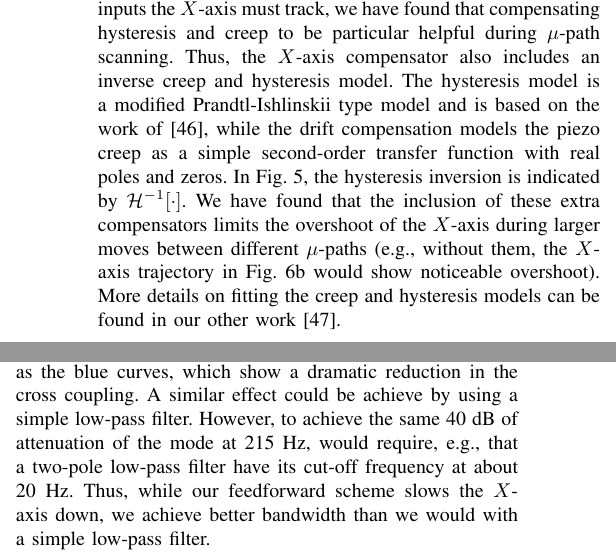
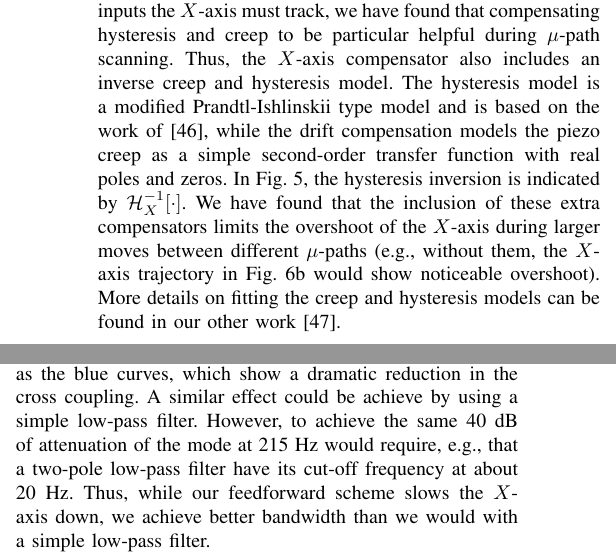
Before and after one commit to rabraker/mu-path-tmech, a LaTeX paper (latex/afm-cs-main.tex): two parts of the columns of page 5 of 11, joined at a grey line, cut so that both start at the same text. Compiled offline with pdfLaTeX; a missing font is replaced by an installed copy or a similar font; a LaTeX package or settings file that is missing is left out.

Commit message:
Minor tweaks to text.

```diff
--- a/latex/afm-cs-main.tex
+++ b/latex/afm-cs-main.tex
@@ -654,7 +654,7 @@ hysteresis model is a modified Prandtl-Ishlinskii type model and is
 based on the work of \cite{kuhnen_modeling_2003}, while the drift
 compensation models the piezo creep as a simple second-order transfer
 function with real poles and zeros. In Fig.~\ref{fig:afm_bd_dinv}, the
-hysteresis inversion is indicated by $\mathcal{H}^{-1}[\cdot]$. We
+hysteresis inversion is indicated by $\mathcal{H}_X^{-1}[\cdot]$. We
 have found that the inclusion of these extra compensators limits the
 overshoot of the $X$-axis during larger moves between different
 $\mu$-paths (e.g., without them, the $X$-axis trajectory in
@@ -715,11 +715,13 @@ induces excessively large vibrations in the vertical control.
 In principle, one could mitigate these issues with a full MIMO control
 design. In this work, we opt for a much simpler feedforward scheme.
 For CS scanning, we insert feed-forward filters ($F_X$ and $F_Y$ in
-Fig.~\ref{fig:afm_bd_dinv}) with three notches: at 215~Hz, 350~Hz, and 505~Hz. Both filters are shown in Fig.~\ref{fig:mimo_frf_uxuy} as the dashed-pink curves and the
+Fig.~\ref{fig:afm_bd_dinv}) with three notches: at 215~Hz, 350~Hz, and
+505~Hz. Both filters are shown in Fig.~\ref{fig:mimo_frf_uxuy} as the
+dashed-pink curves and the
 resulting overall FRF is shown as the blue curves, which show a
 dramatic reduction in the cross coupling. A similar effect could be
 achieve by using a simple low-pass filter. However, to achieve the
-same 40~dB of attenuation of the mode at 215~Hz, would require, e.g.,
+same 40~dB of attenuation of the mode at 215~Hz would require, e.g.,
 that a two-pole low-pass filter have its cut-off frequency at about
 20~Hz. Thus, while our feedforward scheme slows the $X$-axis down, we
 achieve better bandwidth than we would with a simple low-pass filter.
```
